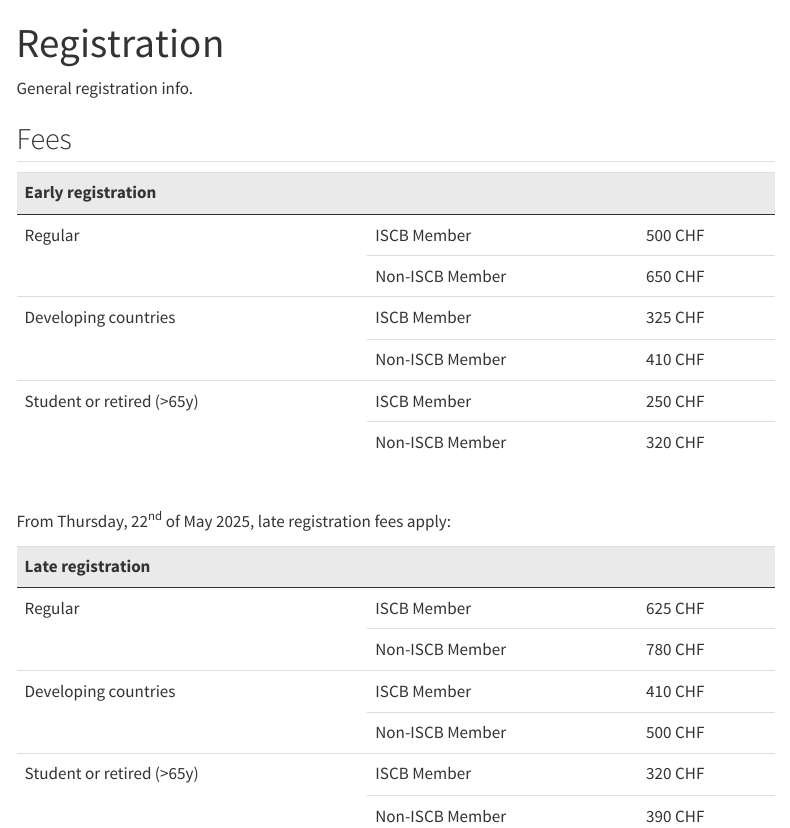
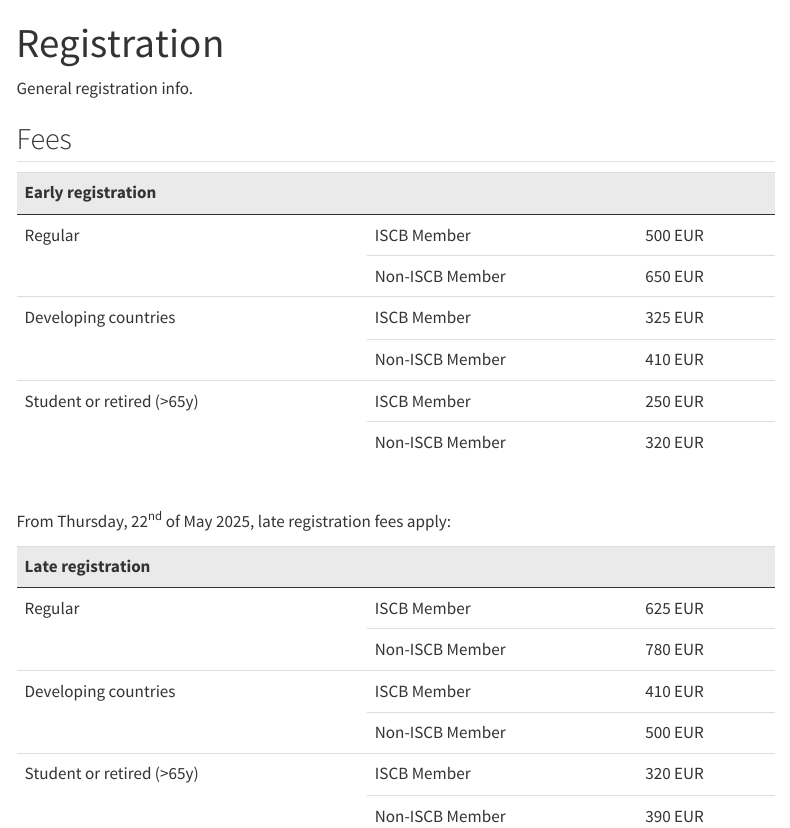
Before and after one commit to iscb2025/iscb2025.github.io, a Quarto document (registration.qmd): the page in a window 1100 px wide, from its top. Rendered offline with R 4.5, knitr and Pandoc in place of Quarto, with nearby package versions; menus at the side of the page are left out.

Commit message:
* Change to EUR

```diff
--- a/registration.qmd
+++ b/registration.qmd
@@ -16,7 +16,7 @@
 library(kableExtra)
 
 fees_source <- read.csv(file = "registration-fees.csv") |>
-  mutate(Value = paste(Value, "CHF"))
+  mutate(Value = paste(Value, "EUR"))
 
 print_fees <- \(fees_source, registration) {
   fees_source |>
```
Also changed, not shown: docs/search.json, 1 other file.
